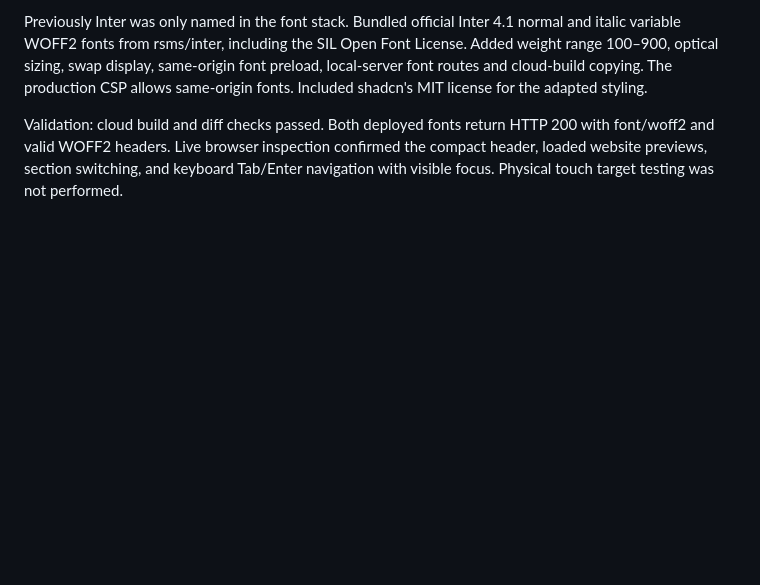
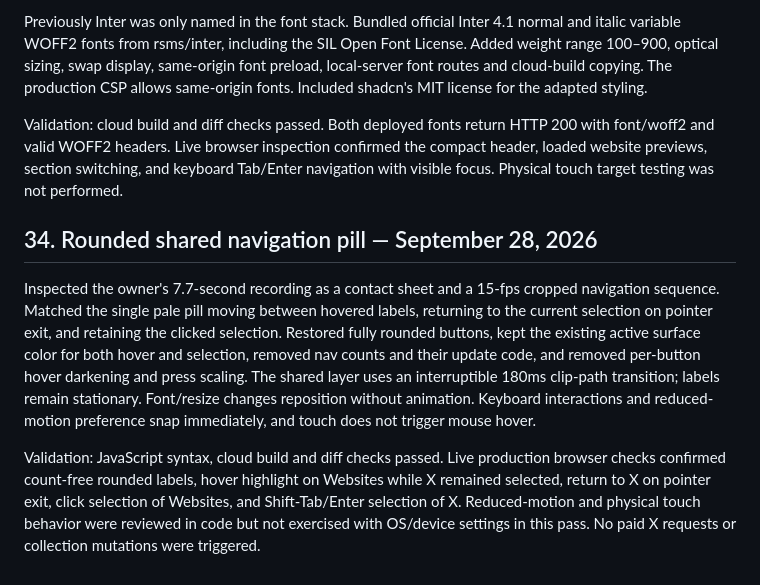
Before and after one commit to Tazolomtadze1992/Bookmark-App, a Markdown page: PROJECT_BRIEF.md, the part around the change. Drawn GitHub-style; blank space fills up the shorter version.

Commit message:
Document reference-matched navigation motion and browser checks

```diff
--- a/PROJECT_BRIEF.md
+++ b/PROJECT_BRIEF.md
@@ -591,3 +591,10 @@ Navigation now adapts shadcn/ui's small ghost/secondary Button styles to the exi
 Previously Inter was only named in the font stack. Bundled official Inter 4.1 normal and italic variable WOFF2 fonts from rsms/inter, including the SIL Open Font License. Added weight range 100–900, optical sizing, swap display, same-origin font preload, local-server font routes and cloud-build copying. The production CSP allows same-origin fonts. Included shadcn's MIT license for the adapted styling.
 
 Validation: cloud build and diff checks passed. Both deployed fonts return HTTP 200 with font/woff2 and valid WOFF2 headers. Live browser inspection confirmed the compact header, loaded website previews, section switching, and keyboard Tab/Enter navigation with visible focus. Physical touch target testing was not performed.
+
+
+## 34. Rounded shared navigation pill — September 28, 2026
+
+Inspected the owner's 7.7-second recording as a contact sheet and a 15-fps cropped navigation sequence. Matched the single pale pill moving between hovered labels, returning to the current selection on pointer exit, and retaining the clicked selection. Restored fully rounded buttons, kept the existing active surface color for both hover and selection, removed nav counts and their update code, and removed per-button hover darkening and press scaling. The shared layer uses an interruptible 180ms clip-path transition; labels remain stationary. Font/resize changes reposition without animation. Keyboard interactions and reduced-motion preference snap immediately, and touch does not trigger mouse hover.
+
+Validation: JavaScript syntax, cloud build and diff checks passed. Live production browser checks confirmed count-free rounded labels, hover highlight on Websites while X remained selected, return to X on pointer exit, click selection of Websites, and Shift-Tab/Enter selection of X. Reduced-motion and physical touch behavior were reviewed in code but not exercised with OS/device settings in this pass. No paid X requests or collection mutations were triggered.
```
